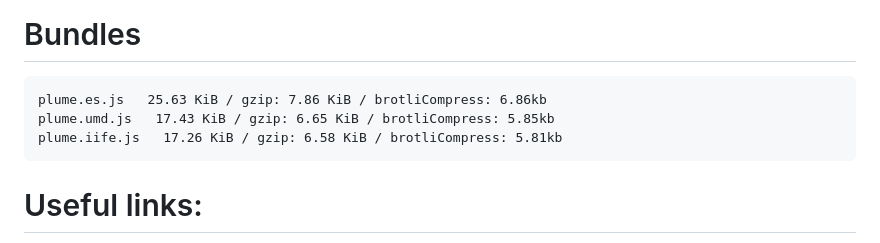
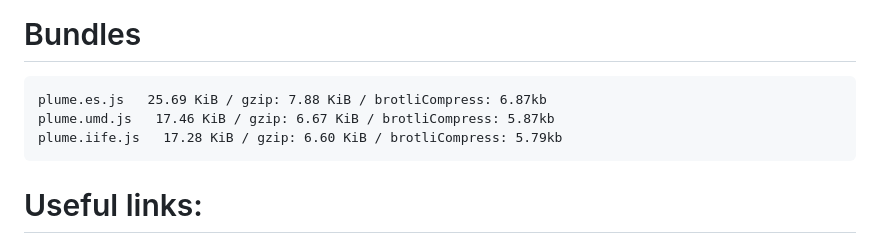
Before and after one commit to KiranMantha/plumejs-esnext, a Markdown page: README.md, the part around the change. Rendered like a GitHub page.

Commit message:
updated build stats

````diff
--- a/README.md
+++ b/README.md
@@ -87,9 +87,9 @@ to bundle your application
 # Bundles
 
 ```cmd
-plume.es.js   25.63 KiB / gzip: 7.86 KiB / brotliCompress: 6.86kb
-plume.umd.js   17.43 KiB / gzip: 6.65 KiB / brotliCompress: 5.85kb
-plume.iife.js   17.26 KiB / gzip: 6.58 KiB / brotliCompress: 5.81kb
+plume.es.js   25.69 KiB / gzip: 7.88 KiB / brotliCompress: 6.87kb
+plume.umd.js   17.46 KiB / gzip: 6.67 KiB / brotliCompress: 5.87kb
+plume.iife.js   17.28 KiB / gzip: 6.60 KiB / brotliCompress: 5.79kb
 ```
 
 # Useful links:
````
